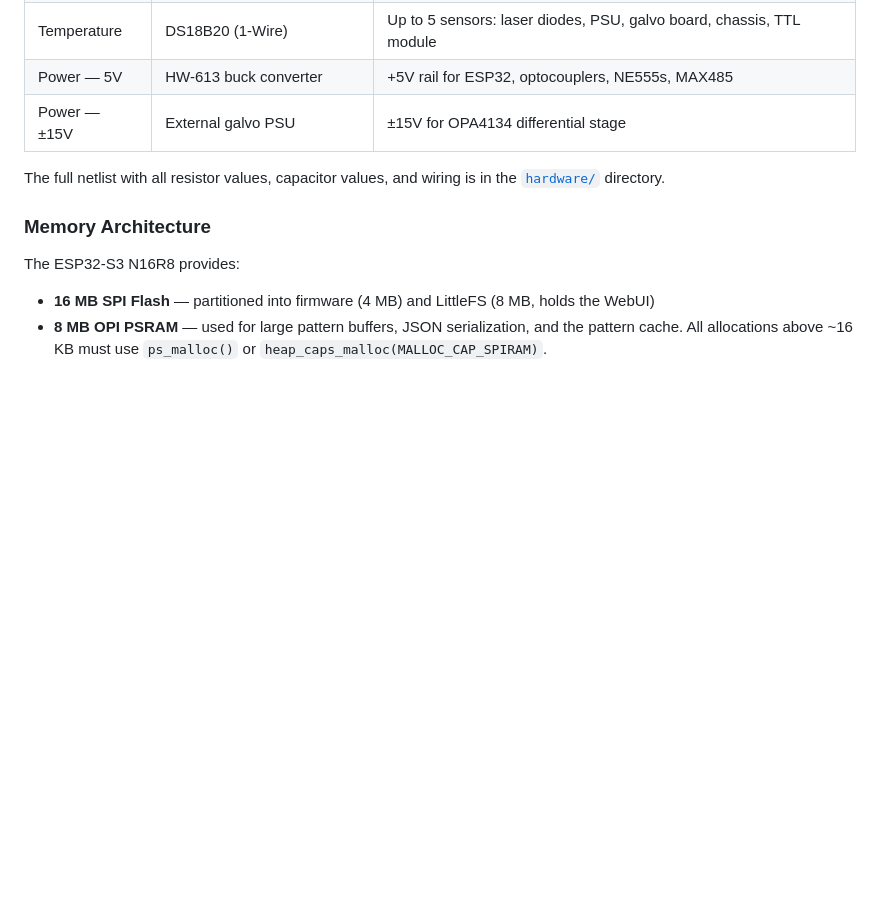
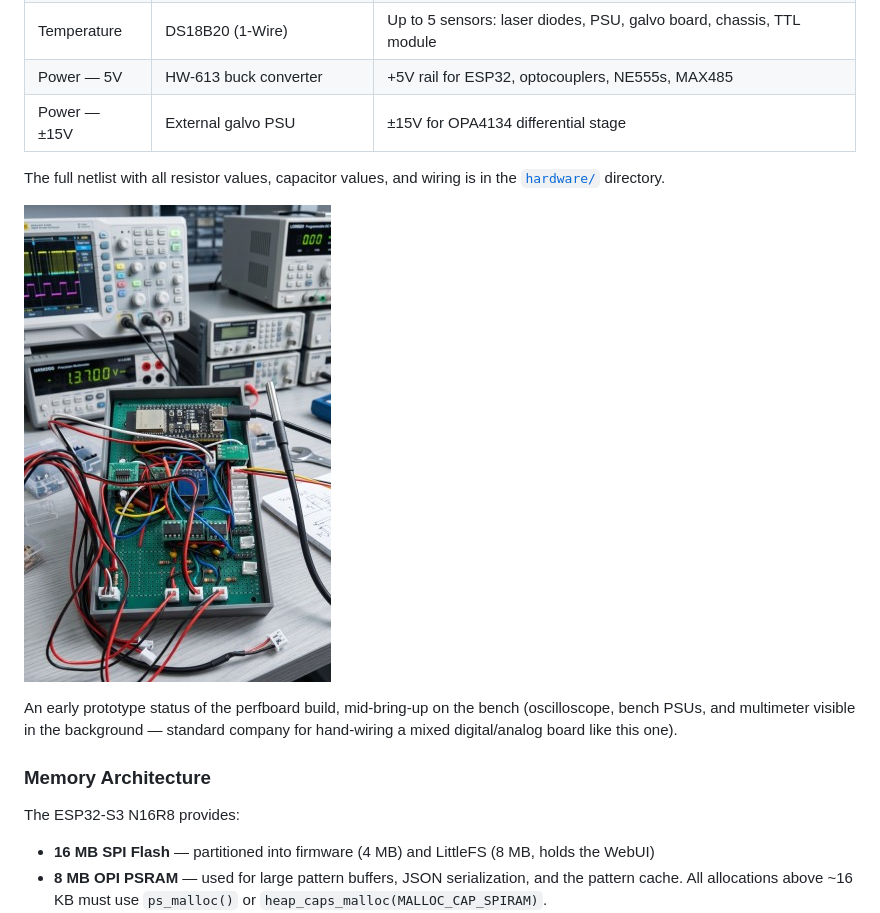
Before and after one commit to Andre1Becker/GalvOS, a Markdown page: docs/01-introduction.md, the part around the change. Drawn GitHub-style; pictures changed too: docs/assets/photos/prototype_board.jpg (added); blank space fills up the shorter version.

```diff
--- a/docs/01-introduction.md
+++ b/docs/01-introduction.md
@@ -127,6 +127,10 @@ GalvOS is built on a custom perfboard (15 × 9 cm) that replaces the original Mi
 
 The full netlist with all resistor values, capacitor values, and wiring is in the [`hardware/`](../hardware/) directory.
 
+![Prototype perfboard build — ESP32-S3, DAC/op-amp stage, and JST-wired peripherals on the bench](assets/photos/prototype_board.jpg)
+
+An early prototype status of the perfboard build, mid-bring-up on the bench (oscilloscope, bench PSUs, and multimeter visible in the background — standard company for hand-wiring a mixed digital/analog board like this one).
+
 ### Memory Architecture
 
 The ESP32-S3 N16R8 provides:
```
Also changed, not shown: docs/06-camera-autotuning.md (+15 -0 lines), docs/assets/photos/camera_loop_bench_1.jpg (added), docs/assets/photos/camera_loop_bench_2.jpg (added).
